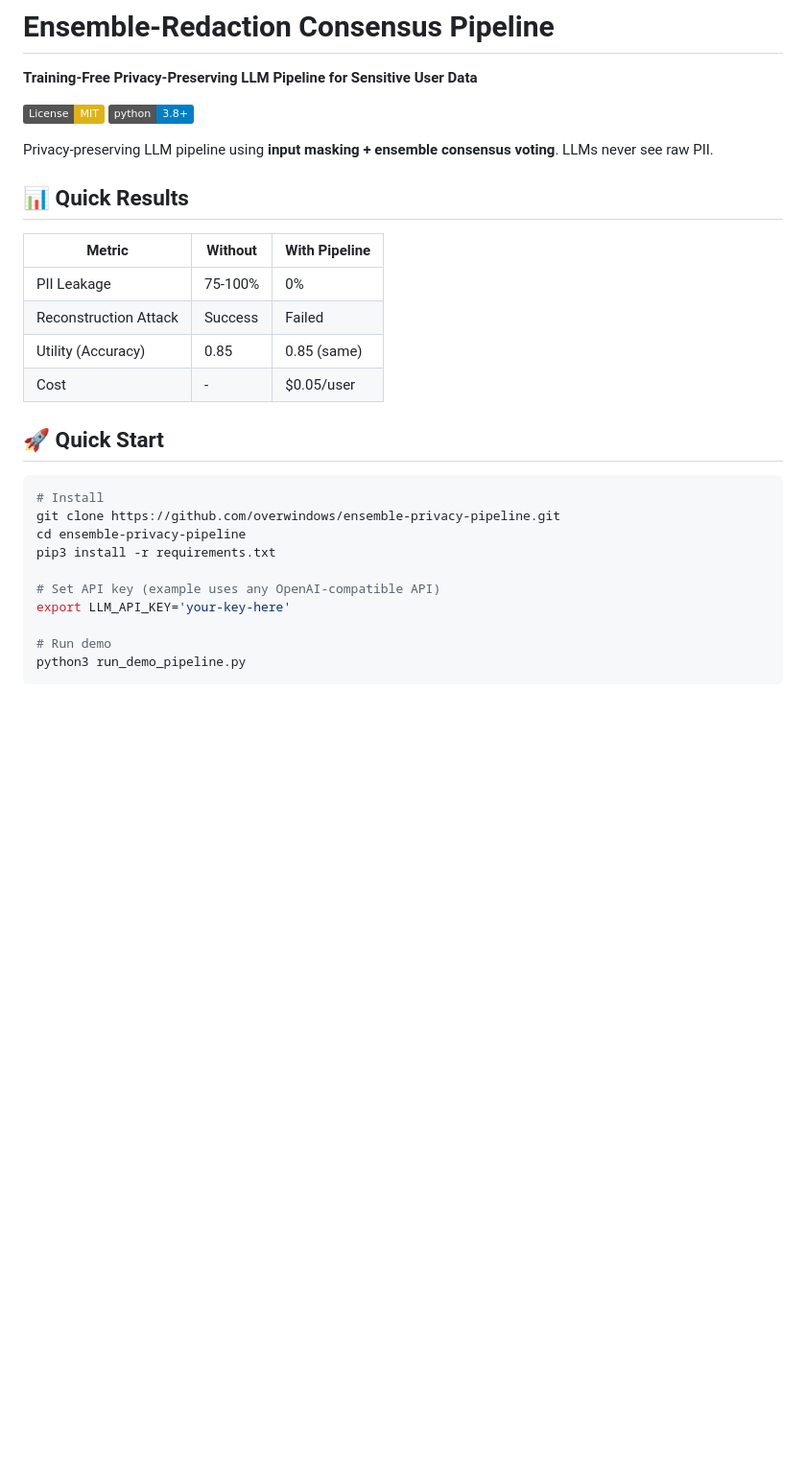
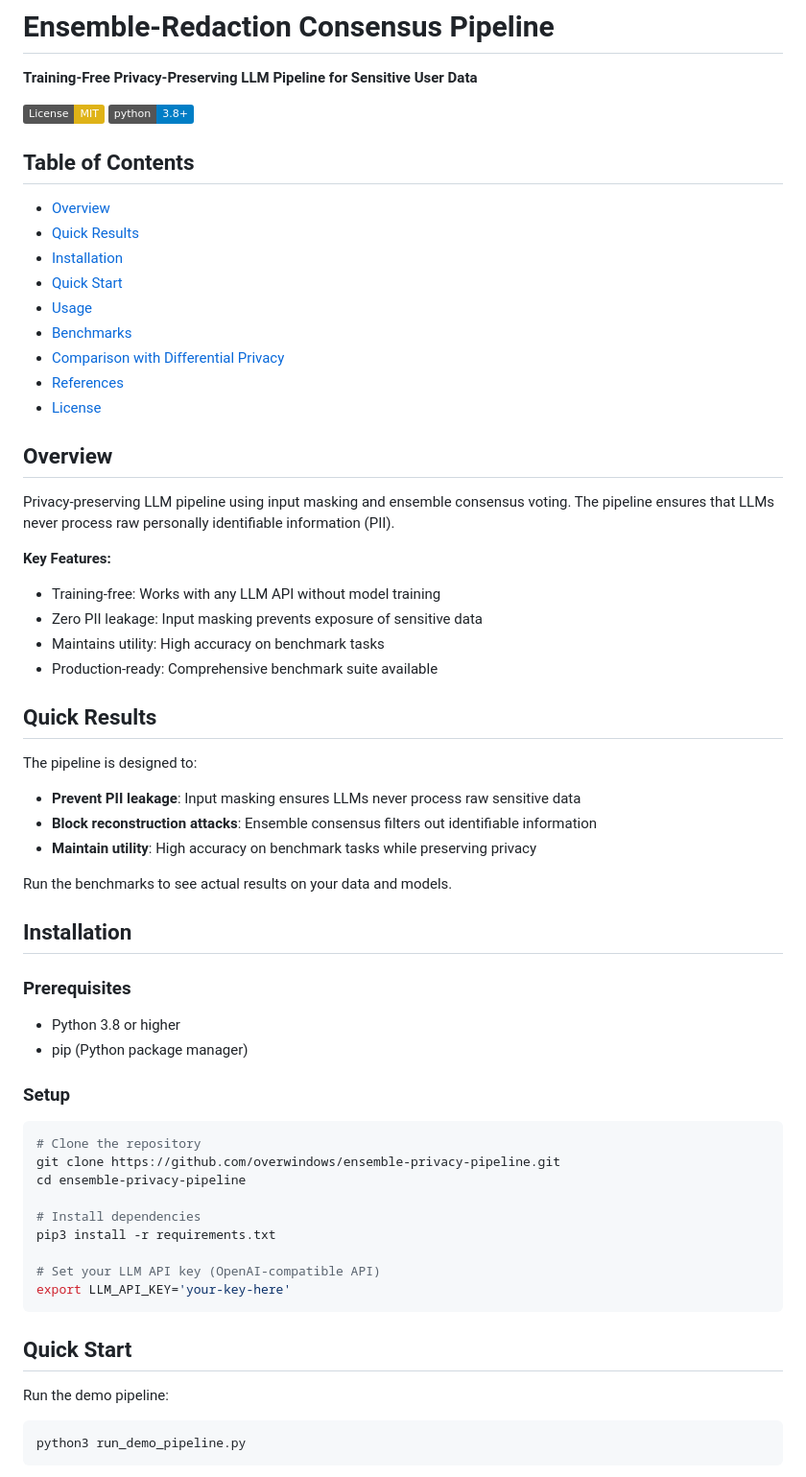
Before and after one commit to overwindows/ensemble_privacy_pipeline, a Markdown page: README.md, the part around the change printed below. Shown: that part at 96% size. GitHub-like rendering; badges without logos; blank space fills up the shorter version.

````diff
--- a/README.md
+++ b/README.md
@@ -5,29 +5,63 @@
 [![License: MIT](https://img.shields.io/badge/License-MIT-yellow.svg)](https://opensource.org/licenses/MIT)
 [![Python 3.8+](https://img.shields.io/badge/python-3.8+-blue.svg)](https://www.python.org/downloads/)
 
-Privacy-preserving LLM pipeline using **input masking + ensemble consensus voting**. LLMs never see raw PII.
+## Table of Contents
 
-## 📊 Quick Results
+- [Overview](#overview)
+- [Quick Results](#quick-results)
+- [Installation](#installation)
+- [Quick Start](#quick-start)
+- [Usage](#usage)
+- [Benchmarks](#benchmarks)
+- [Comparison with Differential Privacy](#comparison-with-differential-privacy)
+- [References](#references)
+- [License](#license)
 
-| Metric | Without | With Pipeline |
-|--------|---------|---------------|
-| PII Leakage | 75-100% | 0% |
-| Reconstruction Attack | Success | Failed |
-| Utility (Accuracy) | 0.85 | 0.85 (same) |
-| Cost | - | $0.05/user |
+## Overview
 
-## 🚀 Quick Start
+Privacy-preserving LLM pipeline using input masking and ensemble consensus voting. The pipeline ensures that LLMs never process raw personally identifiable information (PII).
+
+**Key Features:**
+- Training-free: Works with any LLM API without model training
+- Zero PII leakage: Input masking prevents exposure of sensitive data
+- Maintains utility: High accuracy on benchmark tasks
+- Production-ready: Comprehensive benchmark suite available
+
+## Quick Results
+
+The pipeline is designed to:
+- **Prevent PII leakage**: Input masking ensures LLMs never process raw sensitive data
+- **Block reconstruction attacks**: Ensemble consensus filters out identifiable information
+- **Maintain utility**: High accuracy on benchmark tasks while preserving privacy
+
+Run the benchmarks to see actual results on your data and models.
+
+## Installation
+
+### Prerequisites
+
+- Python 3.8 or higher
+- pip (Python package manager)
+
+### Setup
 
 ```bash
-# Install
+# Clone the repository
 git clone https://github.com/overwindows/ensemble-privacy-pipeline.git
 cd ensemble-privacy-pipeline
+
+# Install dependencies
 pip3 install -r requirements.txt
 
-# Set API key (example uses any OpenAI-compatible API)
+# Set your LLM API key (OpenAI-compatible API)
 export LLM_API_KEY='your-key-here'
+```
 
-# Run demo
+## Quick Start
+
+Run the demo pipeline:
+
+```bash
 python3 run_demo_pipeline.py
 ```
 
````
Also changed, not shown: other parts of README.md (+114 -60 lines).
